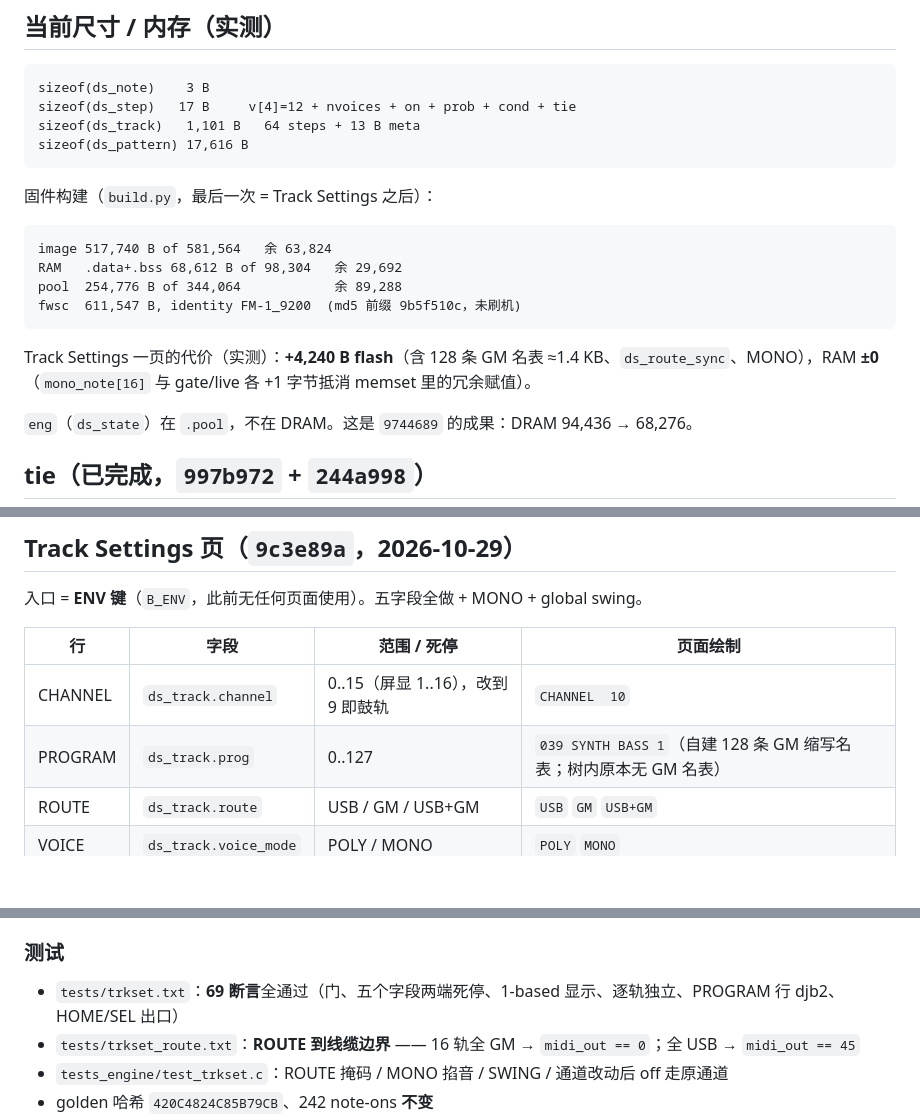
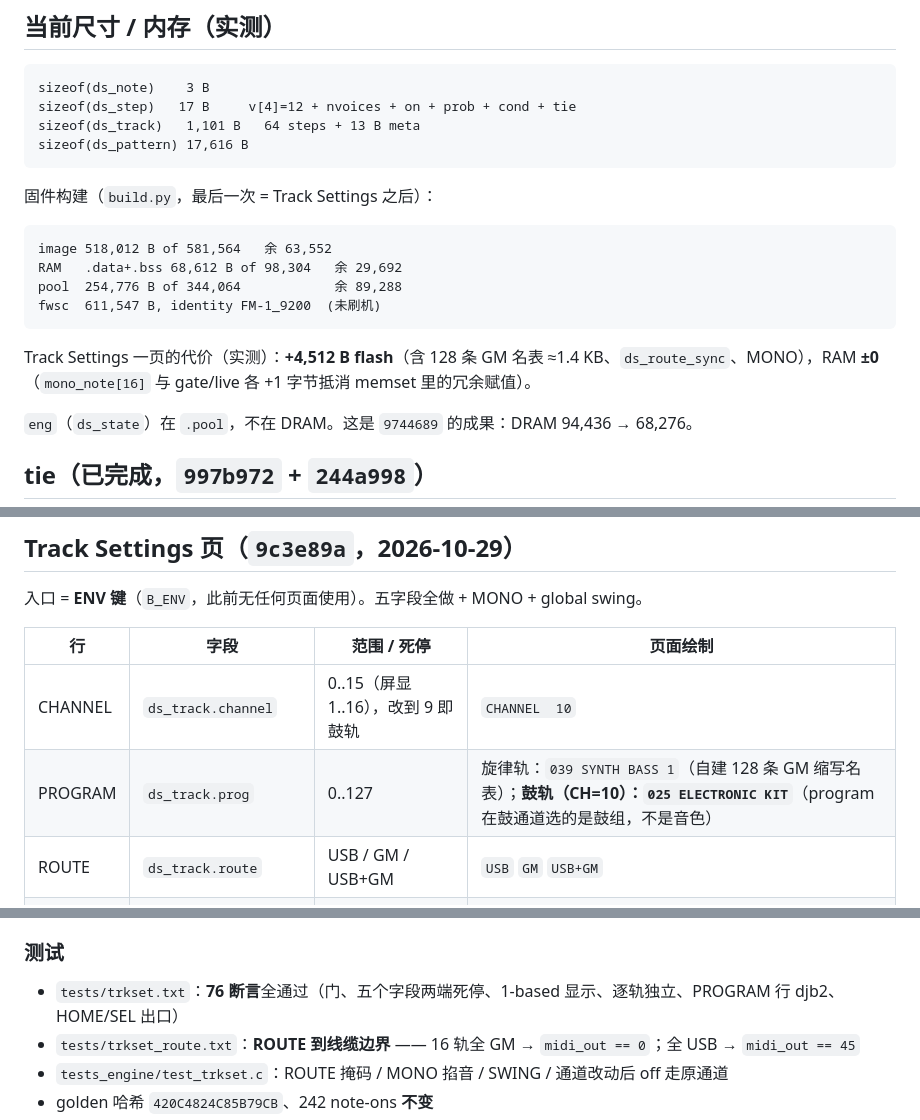
Before and after one commit to johnskiller/driftseq-fm1base, a Markdown page: PROGRESS.md, 3 parts joined by grey strips. Rendered like a GitHub page; blank space fills up the shorter version.

Commit message:
docs(progress): kit naming, 76 assertions, image 518,012

````diff
--- a/PROGRESS.md
+++ b/PROGRESS.md
@@ -94,13 +94,13 @@ sizeof(ds_pattern) 17,616 B
 固件构建（`build.py`，最后一次 = Track Settings 之后）：
 
 ```
-image 517,740 B of 581,564   余 63,824
+image 518,012 B of 581,564   余 63,552
 RAM   .data+.bss 68,612 B of 98,304   余 29,692
 pool  254,776 B of 344,064            余 89,288
-fwsc  611,547 B, identity FM-1_9200  (md5 前缀 9b5f510c，未刷机)
+fwsc  611,547 B, identity FM-1_9200  (未刷机)
 ```
 
-Track Settings 一页的代价（实测）：**+4,240 B flash**（含 128 条 GM 名表 ≈1.4 KB、`ds_route_sync`、MONO），RAM **±0**（`mono_note[16]` 与 gate/live 各 +1 字节抵消 memset 里的冗余赋值）。
+Track Settings 一页的代价（实测）：**+4,512 B flash**（含 128 条 GM 名表 ≈1.4 KB、`ds_route_sync`、MONO），RAM **±0**（`mono_note[16]` 与 gate/live 各 +1 字节抵消 memset 里的冗余赋值）。
 
 `eng`（`ds_state`）在 `.pool`，不在 DRAM。这是 `9744689` 的成果：DRAM 94,436 → 68,276。
 
@@ -253,7 +253,7 @@ AC79_SDK=/tmp/fw-AC79_AIoT_SDK JIELI_TOOLCHAIN=/home/john/.jieli/toolchain \
 | 行 | 字段 | 范围 / 死停 | 页面绘制 |
 | --- | --- | --- | --- |
 | CHANNEL | `ds_track.channel` | 0..15（屏显 1..16），改到 9 即鼓轨 | `CHANNEL  10` |
-| PROGRAM | `ds_track.prog` | 0..127 | `039 SYNTH BASS 1`（自建 128 条 GM 缩写名表；树内原本无 GM 名表） |
+| PROGRAM | `ds_track.prog` | 0..127 | 旋律轨：`039 SYNTH BASS 1`（自建 128 条 GM 缩写名表）；**鼓轨（CH=10）：`025 ELECTRONIC KIT`**（program 在鼓通道选的是鼓组，不是音色） |
 | ROUTE | `ds_track.route` | USB / GM / USB+GM | `USB` `GM` `USB+GM` |
 | VOICE | `ds_track.voice_mode` | POLY / MONO | `POLY` `MONO` |
 | SWING | `ds_track.swing_amt` | 0..100 步进 5 | `100%` |
@@ -271,7 +271,7 @@ AC79_SDK=/tmp/fw-AC79_AIoT_SDK JIELI_TOOLCHAIN=/home/john/.jieli/toolchain \
 - 探针：`ts_row` `ts_ch` `ts_prog` `ts_route` `ts_voice` `ts_swing` `ts_gswing` `ts_prog_hash`(djb2)
 
 ### 测试
-- `tests/trkset.txt`：**69 断言**全通过（门、五个字段两端死停、1-based 显示、逐轨独立、PROGRAM 行 djb2、HOME/SEL 出口）
+- `tests/trkset.txt`：**76 断言**全通过（门、五个字段两端死停、1-based 显示、逐轨独立、PROGRAM 行 djb2、HOME/SEL 出口）
 - `tests/trkset_route.txt`：**ROUTE 到线缆边界** —— 16 轨全 GM → `midi_out == 0`；全 USB → `midi_out == 45`
 - `tests_engine/test_trkset.c`：ROUTE 掩码 / MONO 掐音 / SWING / 通道改动后 off 走原通道
 - golden 哈希 `420C4824C85B79CB`、242 note-ons **不变**
````
